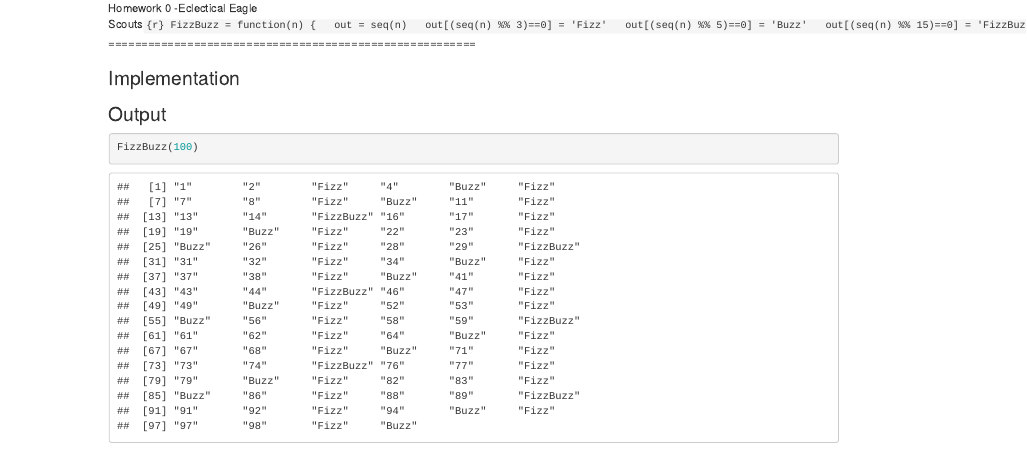
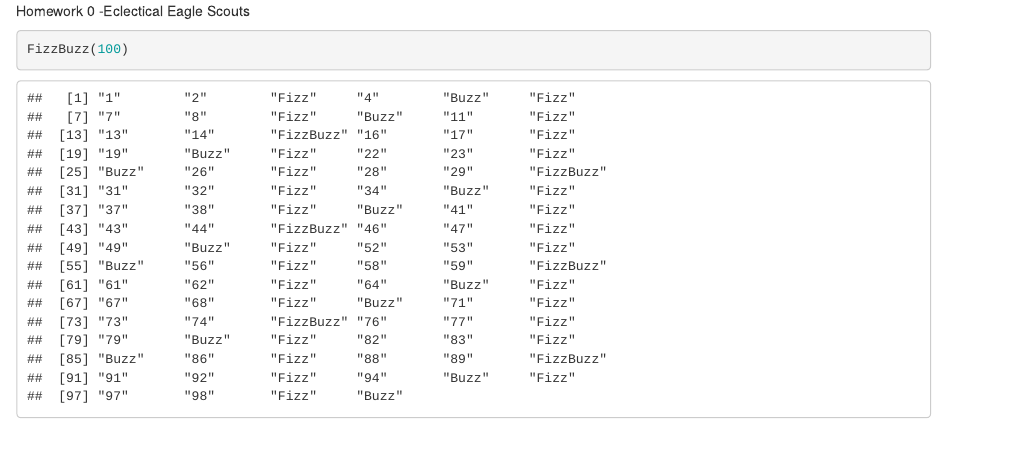
Before and after one commit to Darienzhangyy/FizzBuzz, an R Markdown document (hw0.Rmd): the page in a window 1100 px wide, from its top. Rendered offline with R 4.5, knitr and Pandoc, with nearby package versions.

Commit message:
Modified the file and insert some writ-ups

````diff
--- a/hw0.Rmd
+++ b/hw0.Rmd
@@ -1,16 +1,4 @@
-Homework 0 -Eclectical Eagle Scouts```{r}
-FizzBuzz = function(n)
-{
-  out = seq(n)
-  out[(seq(n) %% 3)==0] = 'Fizz'
-  out[(seq(n) %% 5)==0] = 'Buzz'
-  out[(seq(n) %% 15)==0] = 'FizzBuzz'
-  return(out)
-}
-```
-========================================================
-
-### Implementation
+Homework 0 -Eclectical Eagle Scouts
 
 <!--
 Use this section to implement the fizzbuzz function.
````
Also changed, not shown: hw0.Rmd (8 more changed lines).
